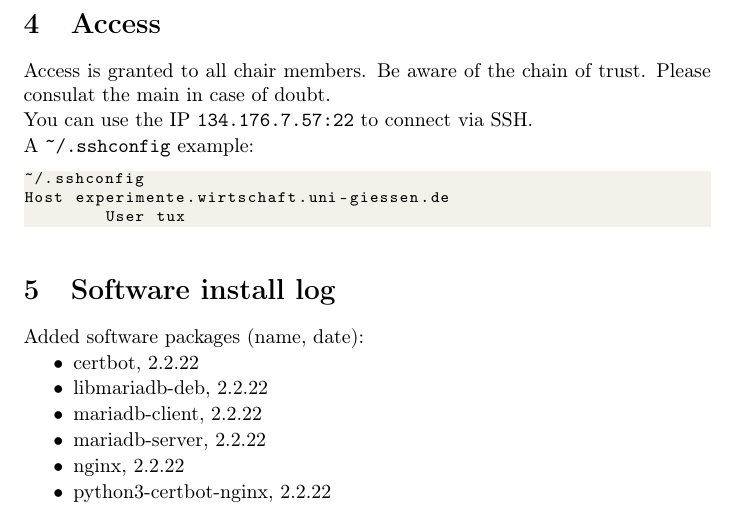
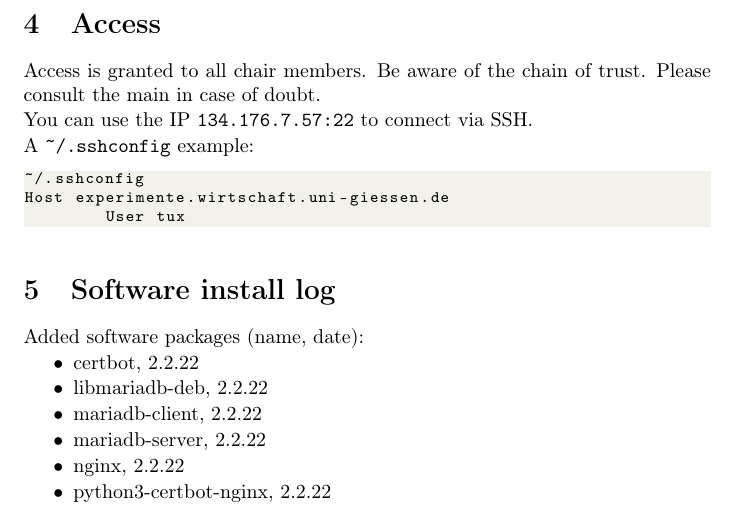
Before and after one commit to JLU-BWL-XII/hroot-doku, a LaTeX document (hroot-doku.tex): part of page 3 of 11, cut so that both start at the same text. Compiled offline with pdfLaTeX.

Commit message:
fix typo

```diff
--- a/hroot-doku.tex
+++ b/hroot-doku.tex
@@ -88,7 +88,7 @@ Software-Typ:     LINUX-UBUNTU
 \end{lstlisting}
 
 \section{Access}
-Access is granted to all chair members. Be aware of the chain of trust. Please consulat the main in case of doubt.
+Access is granted to all chair members. Be aware of the chain of trust. Please consult the main in case of doubt.
 
 You can use the IP \verb|134.176.7.57:22| to connect via SSH.
 
```
